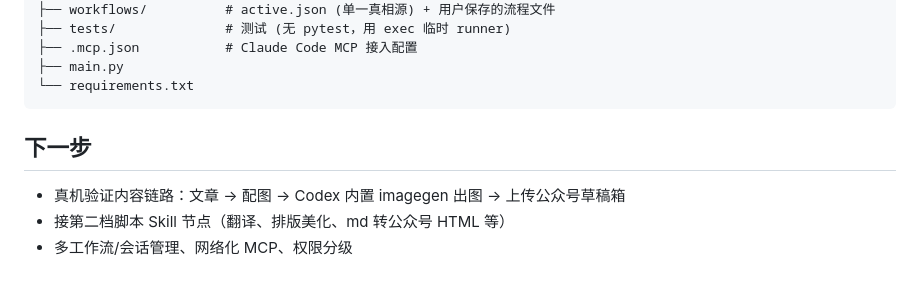
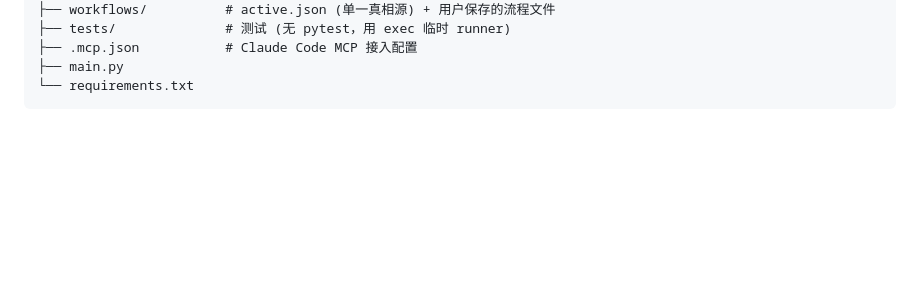
Before and after one commit to yefang0305/shortvideo-node-canvas, a Markdown page: README.md, the part around the change. Rendered like a GitHub page; blank space fills up the shorter version.

Commit message:
Remove next steps from README
Removed next steps section from README.

````diff
--- a/README.md
+++ b/README.md
@@ -204,9 +204,3 @@ GUI 实时同步：画布结构/状态改动自动写入 `workflows/active.json`
 ├── main.py
 └── requirements.txt
 ```
-
-## 下一步
-
-- 真机验证内容链路：文章 → 配图 → Codex 内置 imagegen 出图 → 上传公众号草稿箱
-- 接第二档脚本 Skill 节点（翻译、排版美化、md 转公众号 HTML 等）
-- 多工作流/会话管理、网络化 MCP、权限分级
````
